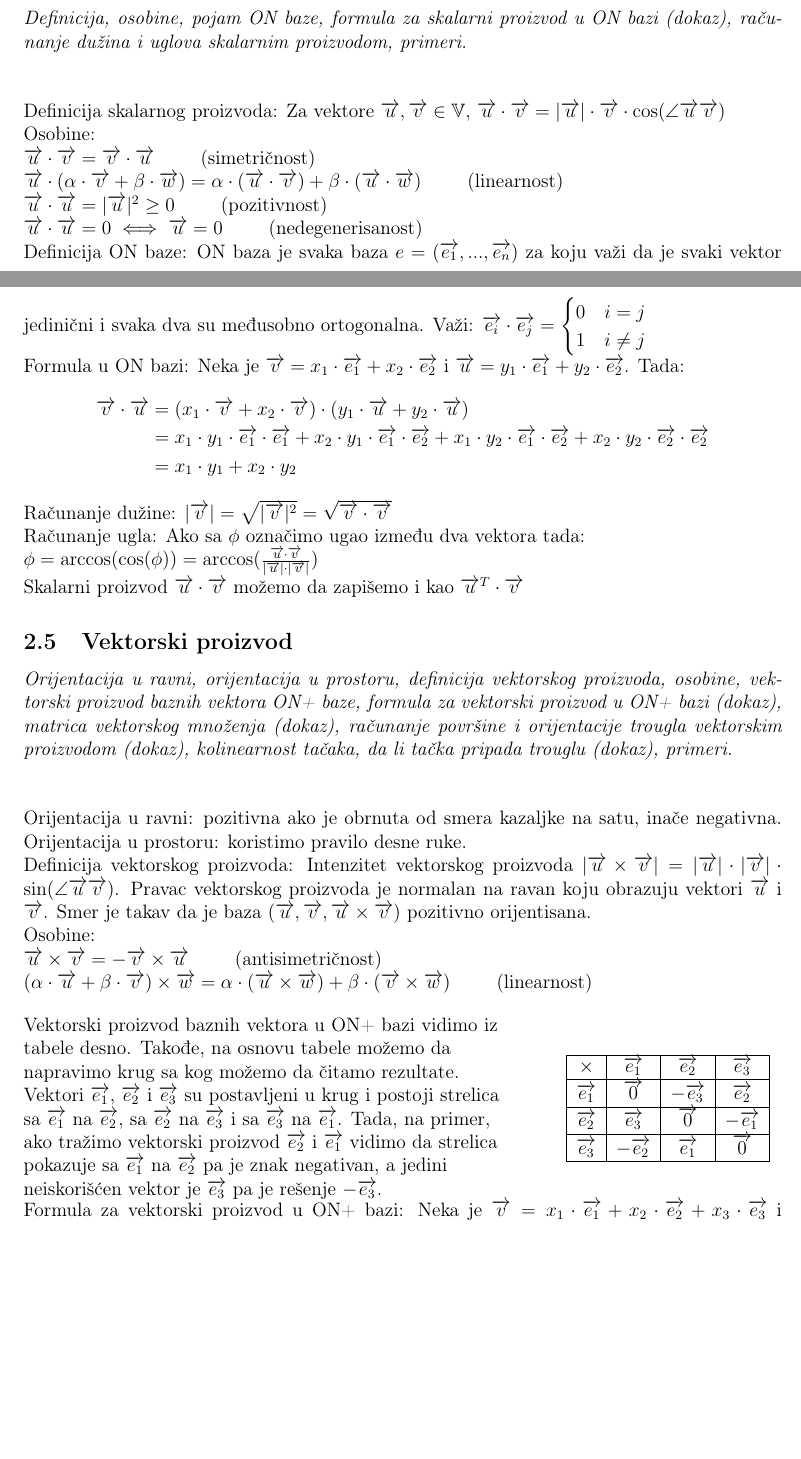
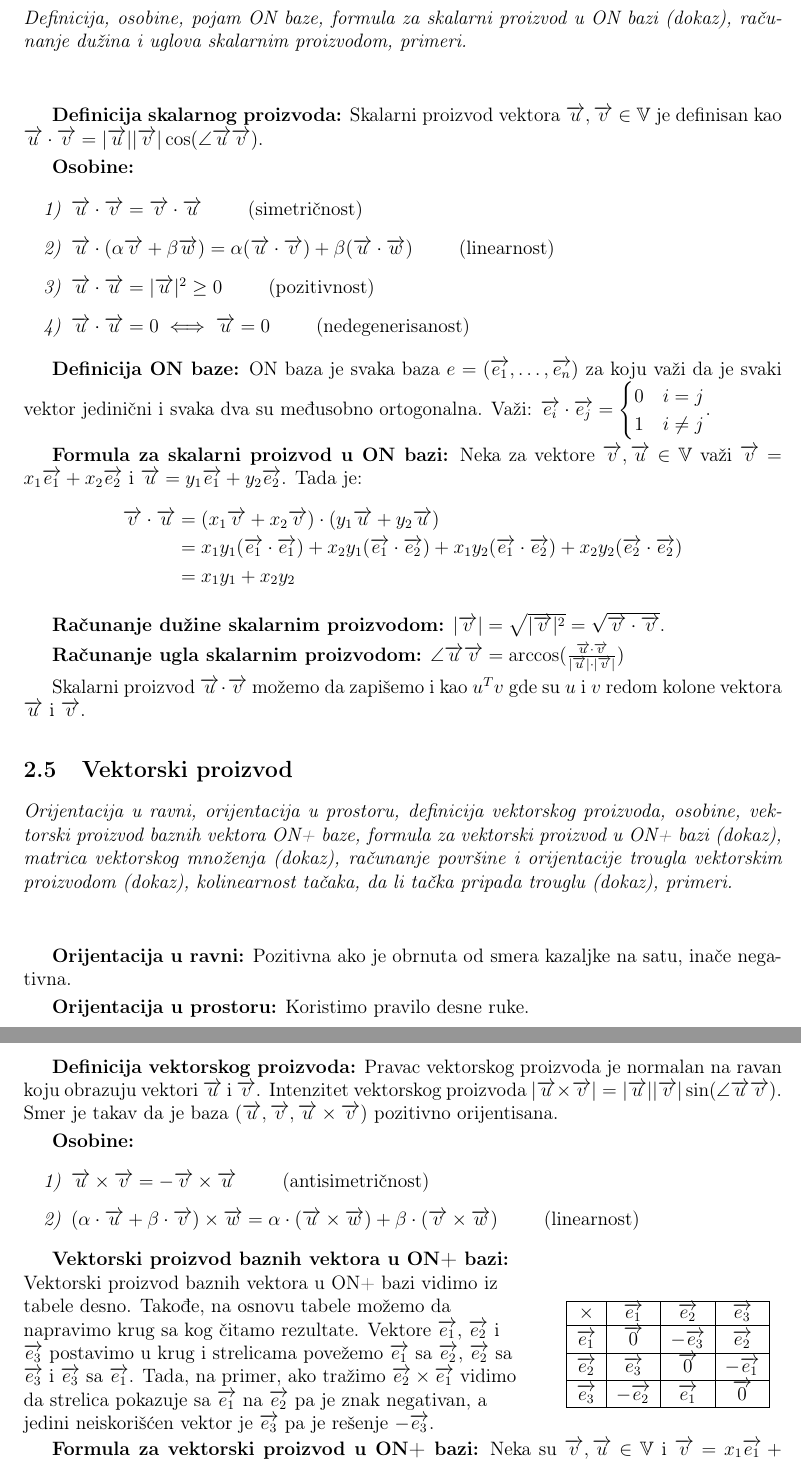
Before and after one commit to cvnpko/geometrija_skripta, a LaTeX document (main.tex): two parts of pages 5 and 6 of 18 before the commit and two parts of pages 6 and 7 of 18 after it, joined at a grey line, cut so that both start at the same text, the shorter picture padded with empty space. Compiled offline with pdfLaTeX.

Commit message:
Modified formatting

```diff
--- a/main.tex
+++ b/main.tex
@@ -3,19 +3,21 @@
 \usepackage[T1]{fontenc}
 \usepackage{color}
 \usepackage{url}
+\usepackage{enumitem}
 \usepackage{amsmath}
 \usepackage{amsfonts}
 \usepackage{geometry}
 \usepackage{graphicx}
 \usepackage[unicode]{hyperref}
 \usepackage{tocloft}
-\usepackage{array}   % Za tabele
+\usepackage{array}
 \usepackage{titlesec}
 \newcommand{\vek}[1]{\overrightarrow{#1}}
 
 \geometry{top=1in, bottom=1in, left=1in, right=1in}
 \hypersetup{colorlinks,citecolor=green,filecolor=green,linkcolor=blue,
 urlcolor=blue}
+\setlength{\parskip}{0.1cm}
 
 \renewcommand{\contentsname}{Sadržaj}
 \renewcommand{\cftsecfont}{\bfseries}
@@ -185,61 +203,97 @@ $$[\vek{AB}]_e=[\vek{AO}+\vek{OB}]_e=[\vek{AO}]_e+[\vek{OB}]_e=-[\vek{OA}]_e+[\v
 
 \subsection{Skalarni proizvod}
 \textit{Definicija, osobine, pojam ON baze, formula za skalarni proizvod u ON
-    bazi (dokaz), računanje dužina i uglova skalarnim proizvodom,
-    primeri.}\\[1cm]
-Definicija skalarnog proizvoda: Za vektore $\vek{u}, \vek{v}\in\mathbb{V}$, $\vek{u}\cdot\vek{v}=|\vek{u}|\cdot\vek{v}\cdot\cos(\angle{\vek{u}\vek{v}})$\\
-Osobine:\\
-$\vek{u}\cdot\vek{v}=\vek{v}\cdot\vek{u}$\hspace*{1cm}(simetričnost)\\
-$\vek{u}\cdot(\alpha\cdot\vek{v}+\beta\cdot\vek{w})=\alpha\cdot(\vek{u}\cdot\vek{v})+\beta\cdot(\vek{u}\cdot\vek{w}$)\hspace*{1cm}(linearnost)\\
-$\vek{u}\cdot\vek{u}=|\vek{u}|^2\geq0$\hspace*{1cm}(pozitivnost)\\
-$\vek{u}\cdot\vek{u}=0\iff\vek{u}=0$\hspace*{1cm}(nedegenerisanost)\\
-    Definicija ON baze: ON baza je svaka baza $e=(\vek{e_1}, ..., \vek{e_n})$ za koju važi
-    da je svaki vektor jedinični i svaka dva su međusobno ortogonalna. Važi:
-$\vek{e_i}\cdot\vek{e_j} = \begin{cases}
+    bazi (dokaz), računanje dužina i uglova skalarnim proizvodom, primeri.}
+\par
+\vspace*{1cm}
+
+\textbf{Definicija skalarnog proizvoda:} Skalarni proizvod vektora
+$\vek{u},\vek{v}\in\mathbb{V}$ je definisan kao $\vek{u}\cdot\vek{v}=|\vek{u}|
+    |\vek{v}|\cos(\angle{\vek{u}\vek{v}})$.
+\par
+
+\textbf{Osobine:}
+\begin{enumerate}[label=\textit{\arabic*)}]
+    \item $\vek{u}\cdot\vek{v}=\vek{v}\cdot\vek{u}$\hspace*{1cm}(simetričnost)
+    \item $\vek{u}\cdot(\alpha\vek{v}+\beta\vek{w})=\alpha(\vek{u}\cdot\vek{v})
+          +\beta(\vek{u}\cdot\vek{w}$)\hspace*{1cm}(linearnost)
+    \item $\vek{u}\cdot\vek{u}=|\vek{u}|^2\geq0$\hspace*{1cm}(pozitivnost)
+    \item $\vek{u}\cdot\vek{u}=0\iff\vek{u}=0$\hspace*{1cm}(nedegenerisanost)
+\end{enumerate}
+\par
+
+\textbf{Definicija ON baze:} ON baza je svaka baza $e=(\vek{e_1},\dotsc,
+    \vek{e_n})$ za koju važi da je svaki vektor jedinični i svaka dva su
+međusobno ortogonalna. Važi: $\vek{e_i}\cdot\vek{e_j} =
+    \begin{cases}
         0 & i=j     \\
         1 & i\neq j
-\end{cases}$\\
-    Formula u ON bazi:
-    Neka je $\vek{v}=x_1\cdot\vek{e_1}+x_2\cdot\vek{e_2}$ i
-$\vek{u}=y_1\cdot\vek{e_1}+y_2\cdot\vek{e_2}$.
-    Tada:
+    \end{cases}$.
+\par
+
+\textbf{Formula za skalarni proizvod u ON bazi:} Neka za vektore $\vek{v},
+    \vek{u}\in\mathbb{V}$ važi $\vek{v}=x_1\vek{e_1}+x_2\vek{e_2}$ i
+$\vek{u}=y_1\vek{e_1}+y_2\vek{e_2}$. Tada je:
 \begin{align*}
-        \vek{v}\cdot\vek{u} & = (x_1\cdot\vek{v}+x_2\cdot\vek{v})\cdot(y_1\cdot\vek{u}+y_2\cdot\vek{u})                                                                                                     \\
-                            & = x_1\cdot y_1\cdot \vek{e_1}\cdot \vek{e_1}+x_2\cdot y_1\cdot \vek{e_1}\cdot \vek{e_2}+x_1\cdot y_2\cdot \vek{e_1}\cdot \vek{e_2}+x_2\cdot y_2\cdot \vek{e_2}\cdot \vek{e_2} \\
-                            & = x_1\cdot y_1+x_2\cdot y_2
+    \vek{v}\cdot\vek{u} & = (x_1\vek{v}+x_2\vek{v})\cdot(y_1\vek{u}+y_2\vek{u})                                                                             \\
+                        & = x_1y_1(\vek{e_1}\cdot\vek{e_1})+x_2y_1(\vek{e_1}\cdot\vek{e_2})+x_1y_2(\vek{e_1}\cdot\vek{e_2})+x_2y_2(\vek{e_2}\cdot\vek{e_2}) \\
+                        & = x_1y_1+x_2y_2
 \end{align*}
-    Računanje dužine: $|\vek{v}|=\sqrt{|\vek{v}|^2}=\sqrt{\vek{v}\cdot\vek{v}}$\\
-    Računanje ugla: Ako sa $\phi$ označimo ugao između dva vektora tada:\\
-$\phi=\arccos(\cos(\phi))=\arccos(\frac{\vek{u}\cdot\vek{v}}{|\vek{u}|\cdot|\vek{v}|})$\\
-    Skalarni proizvod $\vek{u}\cdot\vek{v}$ možemo da zapišemo i kao $\vek{u}^T\cdot\vek{v}$
 \par
+
+\textbf{Računanje dužine skalarnim proizvodom:} $|\vek{v}|=\sqrt{|\vek{v}|^2}=
+    \sqrt{\vek{v}\cdot\vek{v}}$.
+\par
+
+\textbf{Računanje ugla skalarnim proizvodom:} $\angle\vek{u}\vek{v}=
+    \arccos(\frac{\vek{u}\cdot\vek{v}}{|\vek{u}|\cdot|\vek{v}|})$
+\par
+
+Skalarni proizvod $\vek{u}\cdot\vek{v}$ možemo da zapišemo i kao $u^Tv$ gde su
+$u$ i $v$ redom kolone vektora $\vek{u}$ i $\vek{v}$.
+\par
+
 \subsection{Vektorski proizvod}
-    \textit{Orijentacija u ravni, orijentacija u prostoru, definicija vektorskog proizvoda, osobine,
-        vektorski proizvod baznih vektora ON+ baze, formula za vektorski
-        proizvod u ON+ bazi (dokaz), matrica vektorskog množenja (dokaz),
-        računanje površine i orijentacije trougla vektorskim proizvodom
-        (dokaz), kolinearnost tačaka, da li tačka pripada trouglu (dokaz),
-        primeri.
-    }\\[1cm]
-    Orijentacija u ravni: pozitivna ako je obrnuta od smera kazaljke na satu, inače negativna.
-    Orijentacija u prostoru: koristimo pravilo desne ruke.\\
-    Definicija vektorskog proizvoda: Intenzitet vektorskog proizvoda $|\vek{u}\times\vek{v}|=|\vek{u}|\cdot|\vek{v}|\cdot\sin(\angle
-\vek{u}\vek{v})$. Pravac vektorskog proizvoda je normalan na ravan koju obrazuju vektori $\vek{u}$ i $\vek{v}$. Smer je takav
-    da je baza $(\vek{u}, \vek{v}, \vek{u}\times\vek{v})$ pozitivno orijentisana.\\
-    Osobine:\\
-$\vek{u}\times\vek{v}=-\vek{v}\times\vek{u}$\hspace*{1cm}(antisimetričnost)\\
-$(\alpha\cdot\vek{u}+\beta\cdot\vek{v})\times\vek{w}=\alpha\cdot(\vek{u}\times\vek{w})+\beta\cdot(\vek{v}\times\vek{w})$\hspace*{1cm}(linearnost)
-    \\[0.5cm]
+\textit{Orijentacija u ravni, orijentacija u prostoru, definicija vektorskog
+    proizvoda, osobine, vektorski proizvod baznih vektora ON+ baze, formula za
+    vektorski proizvod u ON+ bazi (dokaz), matrica vektorskog množenja (dokaz),
+    računanje površine i orijentacije trougla vektorskim proizvodom (dokaz),
+    kolinearnost tačaka, da li tačka pripada trouglu (dokaz), primeri.}
+\par
+\vspace*{1cm}
+
+\textbf{Orijentacija u ravni:} Pozitivna ako je obrnuta od smera kazaljke na
+satu, inače negativna.
+\par
+
+\textbf{Orijentacija u prostoru:} Koristimo pravilo desne ruke.
+\par
+
+\textbf{Definicija vektorskog proizvoda:} Pravac vektorskog proizvoda je
+normalan na ravan koju obrazuju vektori $\vek{u}$ i $\vek{v}$. Intenzitet
+vektorskog proizvoda $|\vek{u}\times\vek{v}|=|\vek{u}||\vek{v}|
+    \sin(\angle\vek{u}\vek{v})$. Smer je takav da je baza
+$(\vek{u},\vek{v},\vek{u}\times\vek{v})$ pozitivno orijentisana.
+\par
+
+\textbf{Osobine:}
+\begin{enumerate}[label=\textit{\arabic*)}]
+    \item $\vek{u}\times\vek{v}=-\vek{v}\times\vek{u}$\hspace*{1cm}(antisimetričnost)
+    \item $(\alpha\cdot\vek{u}+\beta\cdot\vek{v})\times\vek{w}=\alpha\cdot(\vek{u}\times\vek{w})+\beta\cdot(\vek{v}\times\vek{w})$\hspace*{1cm}(linearnost)
+\end{enumerate}
+\par
+
+\textbf{Vektorski proizvod baznih vektora u ON+ bazi:}\\[0.1cm]
 \noindent
 \begin{minipage}{0.65\textwidth}
     \begin{flushleft}
         Vektorski proizvod baznih vektora u ON+ bazi vidimo iz tabele desno.
-            Takođe, na osnovu tabele možemo da napravimo krug sa kog možemo da čitamo rezultate.
-            Vektori $\vek{e_1}$, $\vek{e_2}$ i $\vek{e_3}$
-            su postavljeni u krug i postoji strelica sa $\vek{e_1}$ na $\vek{e_2}$,
-            sa $\vek{e_2}$ na $\vek{e_3}$ i sa $\vek{e_3}$ na $\vek{e_1}$.
-            Tada, na primer, ako tražimo vektorski proizvod $\vek{e_2}$ i $\vek{e_1}$ vidimo da strelica
-            pokazuje sa $\vek{e_1}$ na $\vek{e_2}$ pa je znak negativan, a jedini neiskorišćen vektor je
+        Takođe, na osnovu tabele možemo da napravimo krug sa kog čitamo
+        rezultate. Vektore $\vek{e_1}$, $\vek{e_2}$ i $\vek{e_3}$ postavimo u
+        krug i strelicama povežemo $\vek{e_1}$ sa $\vek{e_2}$, $\vek{e_2}$ sa
+        $\vek{e_3}$ i $\vek{e_3}$ sa $\vek{e_1}$. Tada, na primer, ako tražimo
+        $\vek{e_2}\times\vek{e_1}$ vidimo da strelica pokazuje sa $\vek{e_1}$
+        na $\vek{e_2}$ pa je znak negativan, a jedini neiskorišćen vektor je
         $\vek{e_3}$ pa je rešenje $-\vek{e_3}$.
     \end{flushleft}
 \end{minipage}
@@ -258,13 +312,9 @@ $(\alpha\cdot\vek{u}+\beta\cdot\vek{v})\times\vek{w}=\alpha\cdot(\vek{u}\times\v
         \hline
     \end{tabular}
 \end{minipage}
-    Formula za vektorski proizvod u ON+ bazi: Neka je $\vek{v}=x_1\cdot\vek{e_1}+x_2\cdot\vek{e_2}+x_3\cdot\vek{e_3}$ i
-$\vek{u}=y_1\cdot\vek{e_1}+y_2\cdot\vek{e_2}+y_3\cdot\vek{e_3}$. Tada:
+\par
+
+\textbf{Formula za vektorski proizvod u ON+ bazi:} Neka su $\vek{v},\vek{u}\in
+    \mathbb{V}$ i $\vek{v}=x_1\vek{e_1}+x_2\vek{e_2}+x_3\vek{e_3}$, $\vek{u}=
+    y_1\vek{e_1}+y_2\vek{e_2}+y_3\vek{e_3}$. Tada:
 \begin{align*}
-        \vek{v}\times\vek{u} & = (x_1\cdot\vek{e_1}+x_2\cdot\vek{e_2}+x_3\cdot\vek{e_3})\times(y_1\cdot\vek{e_1}+y_2\cdot\vek{e_2}+y_3\cdot\vek{e_3})                \\
-                             & = x_1\cdot y_1\cdot \vek{e_1}\times \vek{e_1}+x_1\cdot y_2\cdot \vek{e_1}\times \vek{e_2}+x_1\cdot y_3\cdot \vek{e_1}\times \vek{e_3} \\
-                             & + x_2\cdot y_1\cdot \vek{e_2}\times \vek{e_1}+x_2\cdot y_2\cdot \vek{e_2}\times \vek{e_2}+x_2\cdot y_3\cdot \vek{e_2}\times \vek{e_3} \\
-                             & + x_3\cdot y_1\cdot \vek{e_3}\times \vek{e_1}+x_3\cdot y_2\cdot \vek{e_3}\times \vek{e_2}+x_3\cdot y_3\cdot \vek{e_3}\times \vek{e_3} \\
-                             & = x_1\cdot y_1\cdot \vek{0} + x_1\cdot y_2\cdot \vek{e_3}-x_1\cdot y_3\cdot \vek{e_2}                                                 \\
-                             & - x_2\cdot y_1\cdot \vek{e_3}+x_2\cdot y_2\cdot \vek{0}+x_2\cdot y_3\cdot \vek{e_1}                                                   \\
-                             & + x_3\cdot y_1\cdot \vek{e_2}-x_3\cdot y_2\cdot \vek{e_1}+x_3\cdot y_3\cdot \vek{0}                                                   \\
@@ -295,0 +361 @@ $\vek{AB}\times\vek{AC}$ istog pravca i smera kao $\vek{e_3}$.\\
+\textbf{Kolinearnost tačaka:} Tri tačke su kolinearne ako je "površina trougla"
```
Also changed, not shown: main.pdf, main.tex (141 more changed lines), 6 other files. Lines whose indentation alone changed are shown as unchanged.
